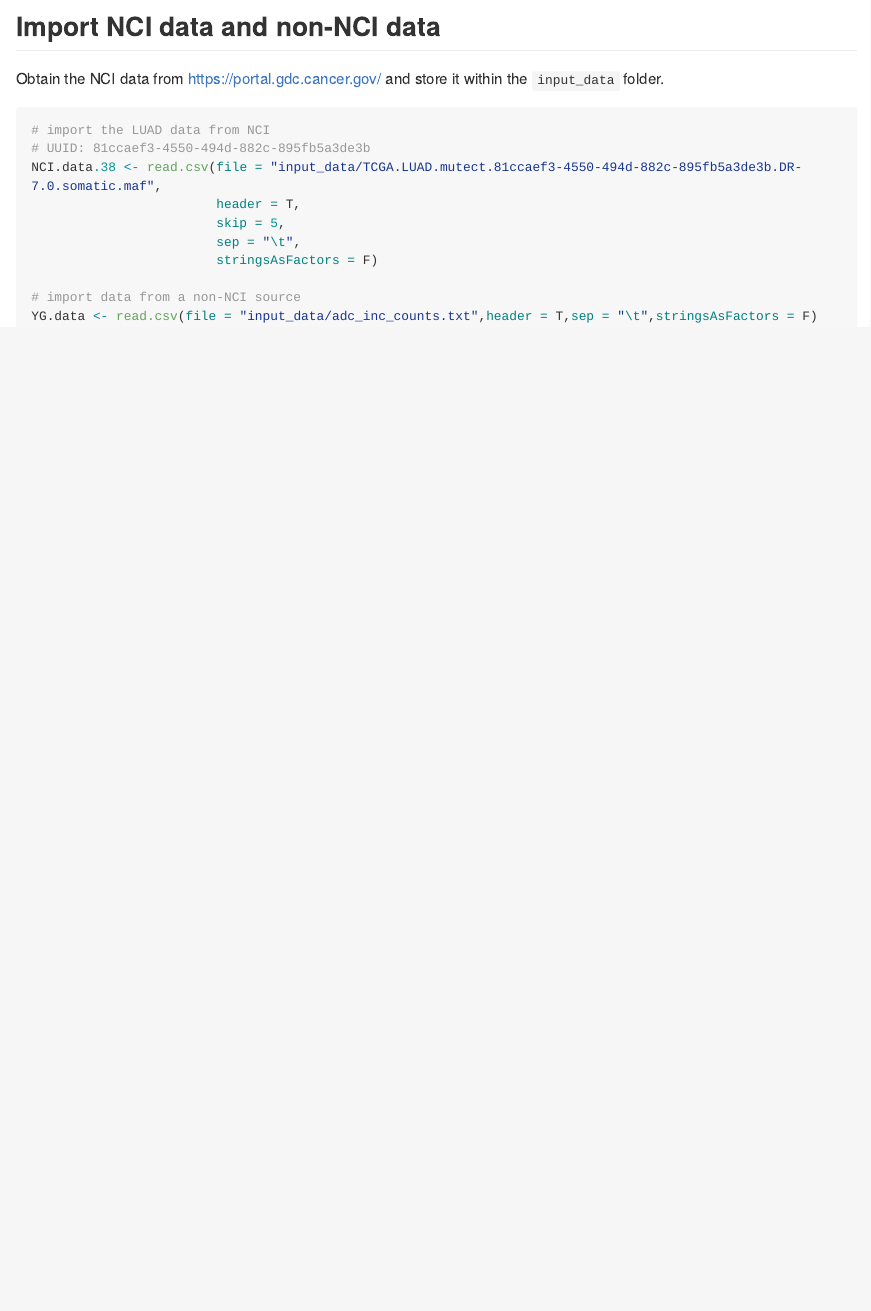
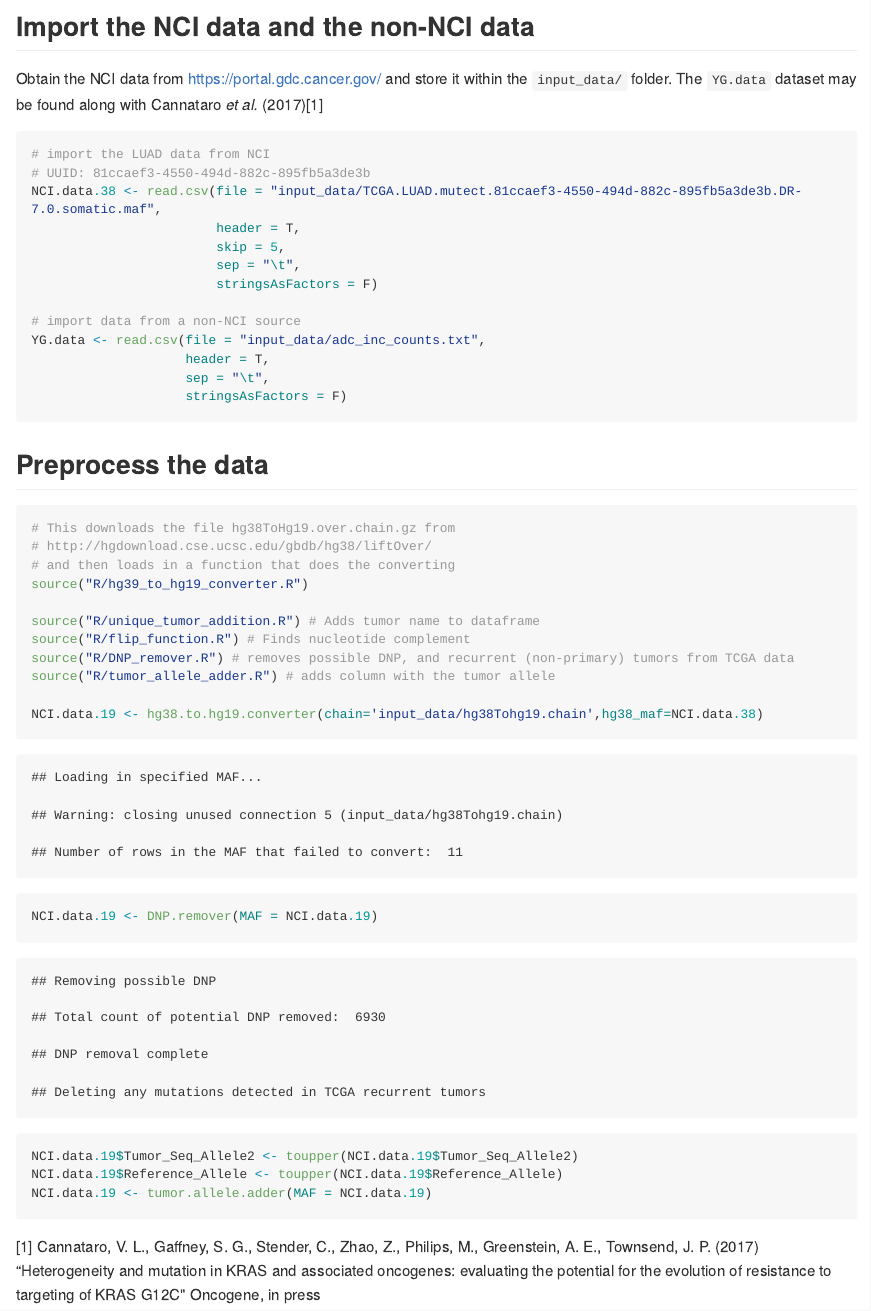
Before and after one commit to Townsend-Lab-Yale/SNV_selection_intensity, an R Markdown document (SNV_selection_intensity_analysis.Rmd): the page in a window 1100 px wide, from 390 px down. The pictures show the output file SNV_selection_intensity_analysis.md that the author committed with the source, drawn offline in the style of GitHub; long lines of code are wrapped.

Commit message:
started the preprocess section

````diff
--- /dev/null
+++ b/R/DNP_remover.R
@@ -0,0 +1,62 @@
+# Function that removes DNP that are actually labeled as single nucleotide variants.
+# Also removes nucleotides 2 positions apart, as these are likely not single nucleotide events
+# (analysis reveals that read counts for nucleotides two positions apart are almost
+# perfectly correlated, meaning it is likely sequencing error)
+
+DNP.remover <- function(MAF,delete_recur=T){
+  message("Removing possible DNP")
+  remove_it <- MAF
+  final_MAF <- NULL
+  tumor.list <- unique(remove_it$Unique_patient_identifier)
+  counter <- 0
+  possible.DNP <- NULL
+  for(i in 1:length(tumor.list)){
+    to.delete <- NULL
+    this.tumor_full <- remove_it[which(remove_it$Unique_patient_identifier==tumor.list[i] & remove_it$Variant_Type!="SNP"),]
+    this.tumor <- remove_it[which(remove_it$Unique_patient_identifier==tumor.list[i] & remove_it$Variant_Type=="SNP"),]
+    for(j in 1:nrow(this.tumor)){
+      if(length(which(this.tumor$Chromosome==this.tumor$Chromosome[j] &
+                      (this.tumor$Start_Position==this.tumor$Start_Position[j]+1 |
+                       this.tumor$Start_Position==this.tumor$Start_Position[j]-1 )))>0){
+
+        to.delete <- c(to.delete,j)
+        counter <- counter+1
+      }
+    }
+    for(j in 1:nrow(this.tumor)){
+      if(length(which(this.tumor$Chromosome==this.tumor$Chromosome[j] &
+                      (this.tumor$Start_Position==this.tumor$Start_Position[j]+2 |
+                       this.tumor$Start_Position==this.tumor$Start_Position[j]-2 )))>0){
+
+        to.delete <- c(to.delete,j)
+        counter <- counter+1
+      }
+    }
+    if(length(to.delete)>0){
+      this.tumor_full <- rbind(this.tumor[-to.delete,],this.tumor_full)
+      final_MAF <- rbind(final_MAF,this.tumor_full)
+    }else{
+      this.tumor_full <- rbind(this.tumor,this.tumor_full)
+      final_MAF <- rbind(final_MAF,this.tumor_full)
+    }
+  }
+  message(paste("Total count of potential DNP removed: ", counter))
+  message("DNP removal complete")
+
+  # If we only want primary for this analysis
+  if(delete_recur){
+    message("Deleting any mutations detected in TCGA recurrent tumors")
+
+    if("Tumor_Sample_Barcode" %in% colnames(final_MAF)){
+      tumors.unique <- unique(final_MAF$Tumor_Sample_Barcode) # get all the tumor names
+      if(length(which(startsWith(x = tumors.unique,prefix = "TCGA")))>1){
+
+        tumors.unique <- tumors.unique[startsWith(x = tumors.unique,prefix = "TCGA")] # get all the tumor names that start with "TCGA"
+
+        tumors.split <- strsplit(tumors.unique,split = "")
+        holder.vec <- rep(NA,length(tumors.split))
+        for(i in 1:length(tumors.split)){
+          holder.vec[i] <- paste(tumors.split[[i]][14:15],sep="",collapse = "")
+        }
+
+        if(any(unique(holder.vec)!="01")){ #If any do not equal 01, primary tumor
--- /dev/null
+++ b/R/flip_function.R
@@ -0,0 +1,19 @@
+# flips the nucleotide to the other strand
+
+flip.function <- function(nucleotide){
+  if(nucleotide=="A"){
+    return("T")
+  }
+  if(nucleotide=="T"){
+    return("A")
+  }
+  if(nucleotide=="C"){
+    return("G")
+  }
+  if(nucleotide=="G"){
+    return("C")
+  }
+  if(nucleotide=="N"){
+    return("N")
+  }
+}
--- /dev/null
+++ b/R/hg39_to_hg19_converter.R
@@ -0,0 +1,19 @@
+# Converts hg38 to hg19
+
+# if the necessary chain isn't downloaded, download now.
+if(length(which(list.files("input_data")=="hg38Tohg19.chain"))==0){
+  message("Downloading necessary chain file...")
+  download.file(url = "http://hgdownload.cse.ucsc.edu/gbdb/hg38/liftOver/hg38ToHg19.over.chain.gz",destfile = "input_data/hg38Tohg19.chain.gz")
+  install.packages("R.utils")
+  require("R.utils")
+  R.utils::gunzip("input_data/hg38Tohg19.chain.gz",remove=F)
+}
+
+hg38.to.hg19.converter <- function(chain,hg38_maf){
+
+  ## ch = import.chain("~/Downloads/hg38ToHg19.over.chain") #chain needs to be downloaded from UCSC http://hgdownload.cse.ucsc.edu/gbdb/hg38/liftOver/
+
+  ch = import.chain(chain)
+
+  message("Loading in specified MAF...")
+  hg38_maf <- hg38_maf
@@ -0,0 +27,17 @@
+                                          end.field = "End_Position",
+                                          strand.field = "Strand",
+                                          starts.in.df.are.0based = F)
+  genome(hg38.Grange) <- "GRCh38"
+
+
+
+  seqlevelsStyle(hg38.Grange) = "UCSC"
+
+  hg19.Grange <- liftOver(hg38.Grange,ch)
+
+  hg19.Grange <- unlist(hg19.Grange)
+  genome(hg19.Grange) <- "hg19"
+
+  message(paste("Number of rows in the MAF that failed to convert: ", length(hg38.Grange) - length(hg19.Grange)))
+
+  hg19.df <- as.data.frame(hg19.Grange)
@@ -0,0 +48,19 @@
+  hg19.df <- unique.tumor.addition.function(MAF.file = hg19.df,non.TCGA.characters.to.keep = 8,sum.stats = F,figures = T)
+
+  hg19.df$NCBI_Build <- "Converted_from_GRCh38_to_hg19"
+
+  #reduce chromosome column to just numbers/letters
+  remove.3 <- function(string_to_3){
+    return(paste(unlist(strsplit(as.character(string_to_3),split = ""))[4:length(unlist(strsplit(as.character(string_to_3),split = "")))],collapse = ""))
+  }
+
+  hg19.df$Chromosome <- unlist(lapply(X = hg19.df$Chromosome,FUN = remove.3))
+
+  #To keep things consistent with always being on the "+" strand, we need to flip the genes that were just flipped.
+  to.flip <- which(hg19.df$strand=="-" & hg19.df$Variant_Type=="SNP")
+  hg19.df$Reference_Allele[to.flip] <- unlist(lapply(X = hg19.df$Reference_Allele[to.flip],FUN = flip.function))
+  hg19.df$Tumor_Seq_Allele1[to.flip] <- unlist(lapply(X = hg19.df$Tumor_Seq_Allele1[to.flip],FUN = flip.function))
+  hg19.df$Tumor_Seq_Allele2[to.flip] <- unlist(lapply(X = hg19.df$Tumor_Seq_Allele2[to.flip],FUN = flip.function))
+
+  return(hg19.df)
+}
--- /dev/null
+++ b/R/tumor_allele_adder.R
@@ -0,0 +1,28 @@
+# Different MAF files we obtained had different ways of representing
+# where the "tumor allele" was located. This normalizes to a new column.
+
+tumor.allele.adder <- function(MAF){
+
+
+  #Make sure all the characters in these columns are uppercase for consistency.
+  MAF$Tumor_Seq_Allele2 <- toupper(MAF$Tumor_Seq_Allele2)
+  MAF$Tumor_Seq_Allele1 <- toupper(MAF$Tumor_Seq_Allele1)
+  MAF$Reference_Allele <- toupper(MAF$Reference_Allele)
+
+  #Delete rows with no information in either Tumor Seq columns.
+  if(length(which(MAF$Tumor_Seq_Allele1=="" & MAF$Tumor_Seq_Allele2=="")>0)){
+    MAF <- MAF[-which(MAF$Tumor_Seq_Allele1=="" & MAF$Tumor_Seq_Allele2==""),]
+  }
+
+  #Need to determine which column contains the tumor allele.
+  tumor.allele.function <- function(MAF_input){
+    ref <- MAF_input[,"Reference_Allele"]
+    alt1 <- MAF_input[,"Tumor_Seq_Allele1"]
+    alt2 <- MAF_input[,"Tumor_Seq_Allele2"]
+    if(ref!=alt1 & ref!=alt2 & alt1==alt2){
+      return(alt2) # If there wasn't an alt2, we added based on alt1, so now they are the same but not the reference.
+    }
+    if(ref==alt1 & ref!=alt2){
+      return(alt2)
+    }else{
+      if(ref==alt2 & ref!=alt1){
@@ -0,0 +32,17 @@
+          if(alt1 == "" & alt2 != ref){
+            return(alt2)
+          }else{
+            if(alt2 == "" & alt1 != ref){
+              return(alt1)
+            }
+          }
+        }
+      }
+    }
+  }
+
+  MAF_allele_list <- split(x = MAF[,c("Reference_Allele","Tumor_Seq_Allele1","Tumor_Seq_Allele2")],f = rep(1:nrow(MAF),each=1))
+  MAF$Tumor_allele <- unlist(lapply(X = MAF_allele_list,FUN = tumor.allele.function))
+
+  return(MAF)
+}
--- /dev/null
+++ b/R/unique_tumor_addition.R
@@ -0,0 +1,52 @@
+# Adds column to the MAF that contains the unique tumor ID from the $Tumor_Sample_Barcode
+
+unique.tumor.addition.function <- function(MAF.file,non.TCGA.characters.to.keep,sum.stats=T,figures=F){
+  this.maf <- MAF.file
+  TCGA.tumors <- grep(pattern = "TCGA",x = this.maf$Tumor_Sample_Barcode)
+  other.tumors <- setdiff(1:nrow(this.maf),TCGA.tumors)
+
+  first.12 <- function(string_to_12){
+    return(paste(unlist(strsplit(string_to_12,split = ""))[1:12],collapse = ""))
+  }
+
+  if(class(non.TCGA.characters.to.keep)=="numeric"){
+    first.other <- function(string_to_other){
+      return(paste(unlist(strsplit(string_to_other,split = ""))[1:non.TCGA.characters.to.keep],collapse = ""))
+    }
+
+    this.maf$Unique_patient_identifier <- NA
+
+    this.maf$Unique_patient_identifier[TCGA.tumors] <- unlist(lapply(this.maf$Tumor_Sample_Barcode[TCGA.tumors],first.12))
+    this.maf$Unique_patient_identifier[other.tumors] <- unlist(lapply(this.maf$Tumor_Sample_Barcode[other.tumors],first.other))
+
+
+  }else{
+    this.maf$Unique_patient_identifier <- NA
+
+    this.maf$Unique_patient_identifier[TCGA.tumors] <- unlist(lapply(this.maf$Tumor_Sample_Barcode[TCGA.tumors],first.12))
+    this.maf$Unique_patient_identifier[other.tumors] <- this.maf$Tumor_Sample_Barcode[other.tumors]
+
+  }
+
+  if(sum.stats){
+    unique.patients <- unique(this.maf$Unique_patient_identifier)
+
+    tumor.mutation.number <- NULL
+    for(i in 1:length(unique.patients)){
+      tumor.mutation.number[i] <- nrow(this.maf[which(this.maf$Unique_patient_identifier==unique.patients[i]),])
+
+    }
+
+    if(figures){
+      pdf(file = "Figures/mutations_per_tumor.pdf")
+      hist(tumor.mutation.number,breaks=100,xlab="Number of mutations per tumor",main="Histogram of the number of mutations in each tumor")
+      dev.off()
+    }
+
+    message("Summary statistics of the number of mutations per unique tumor:")
+    print(summary(tumor.mutation.number))
+
+  }
+
+  return(this.maf)
+}
--- a/SNV_selection_intensity_analysis.Rmd
+++ b/SNV_selection_intensity_analysis.Rmd
@@ -2,6 +2,6 @@
 title: "SNV selection intensity"
 author: "Vincent L. Cannataro"
 output:
+  github_document: default
   html_notebook: default
-  github_document: default
 ---
@@ -14,9 +19,11 @@ Here, as an example, we estimate the selection intensity of SNVs in lung adenoca
 
 The data for this pipeline needs to be in [MAF format](https://wiki.nci.nih.gov/display/TCGA/Mutation+Annotation+Format+(MAF)+Specification), hg19 coordinates, and have the following headers:
 
-## Import NCI data and non-NCI data
+## Import the NCI data and the non-NCI data
 
-Obtain the NCI data from <https://portal.gdc.cancer.gov/> and store it within the `input_data` folder.
+Obtain the NCI data from <https://portal.gdc.cancer.gov/> and store it within the `input_data/` folder. The `YG.data` dataset may be found along with Cannataro *et al.* (2017)[^1]
+
+[^1]: Cannataro, V. L., Gaffney, S. G., Stender, C., Zhao, Z., Philips, M., Greenstein, A. E., Townsend, J. P. (2017) “Heterogeneity and mutation in KRAS and associated oncogenes: evaluating the potential for the evolution of resistance to targeting of KRAS G12C" Oncogene, in press
 
 ```{r import the data}
 # import the LUAD data from NCI
@@ -33,3 +40,27 @@ YG.data <- read.csv(file = "input_data/adc_inc_counts.txt",
                     sep = "\t",
                     stringsAsFactors = F)
 ```
+
+## Preprocess the data
+
+```{r preprocess}
+## First, need to source functions
+
+# This downloads and unzips the file hg38ToHg19.over.chain.gz from
+# http://hgdownload.cse.ucsc.edu/gbdb/hg38/liftOver/  (if it is not already there)
+# and then loads in a function that does the converting
+source("R/hg39_to_hg19_converter.R")
+
+source("R/unique_tumor_addition.R") # Adds tumor name to dataframe
+source("R/flip_function.R") # Finds nucleotide complement
+source("R/DNP_remover.R") # removes possible DNP, and recurrent (non-primary) tumors from TCGA data
+source("R/tumor_allele_adder.R") # adds column with the tumor allele
+
+## Then, use functions.
+NCI.data.19 <- hg38.to.hg19.converter(chain='input_data/hg38Tohg19.chain',hg38_maf=NCI.data.38)
+NCI.data.19 <- DNP.remover(MAF = NCI.data.19)
+NCI.data.19$Tumor_Seq_Allele2 <- toupper(NCI.data.19$Tumor_Seq_Allele2)
+NCI.data.19$Reference_Allele <- toupper(NCI.data.19$Reference_Allele)
+NCI.data.19 <- tumor.allele.adder(MAF = NCI.data.19)
+
+```
````
Also changed, not shown: README.md, SNV_selection_intensity_analysis.md, SNV_selection_intensity_analysis.nb.html, R/DNP_remover.R (16 more changed lines), R/hg39_to_hg19_converter.R (11 more changed lines), R/tumor_allele_adder.R (3 more changed lines), SNV_selection_intensity_analysis.Rmd (5 more changed lines), 2 other files.
